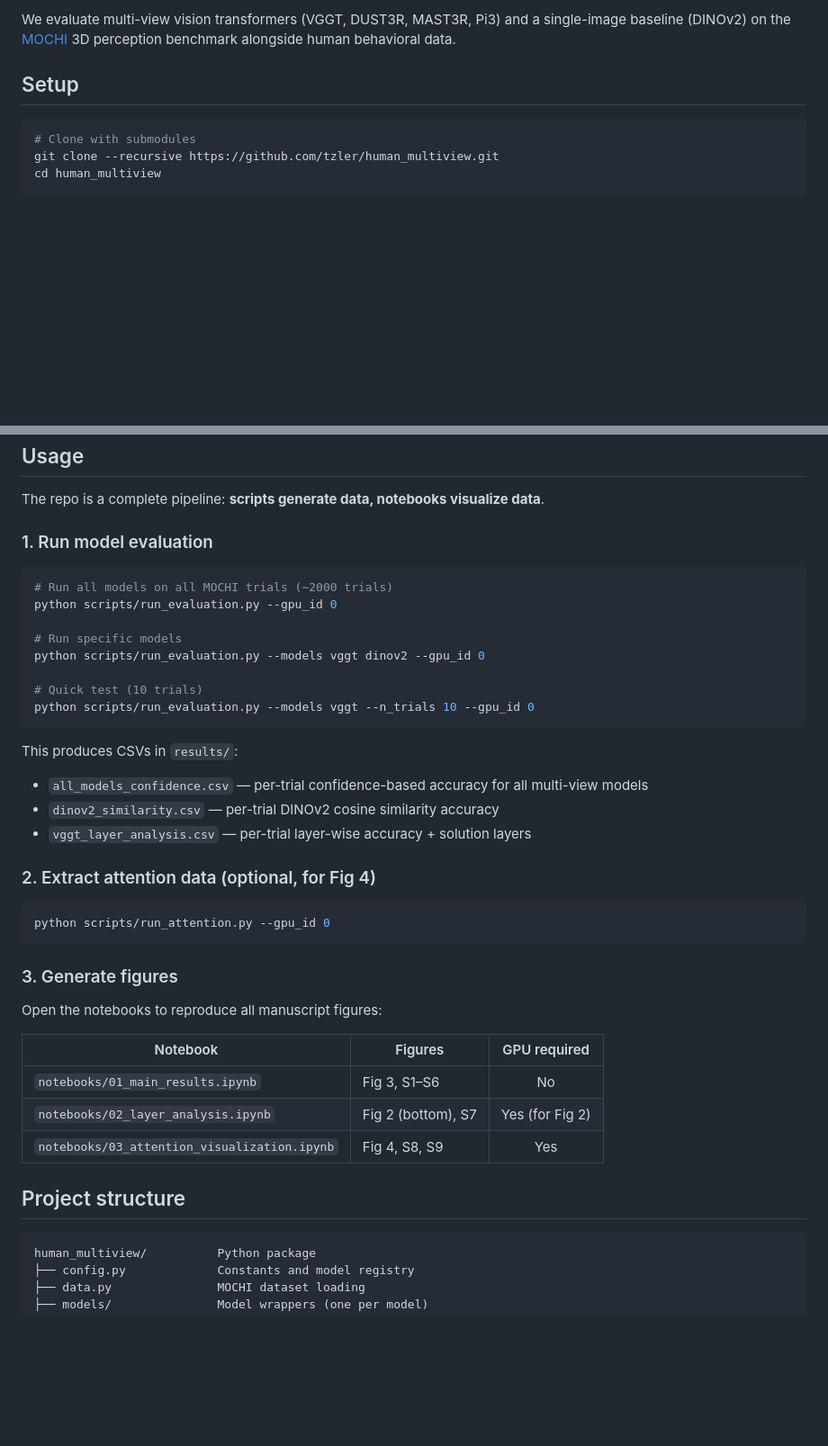
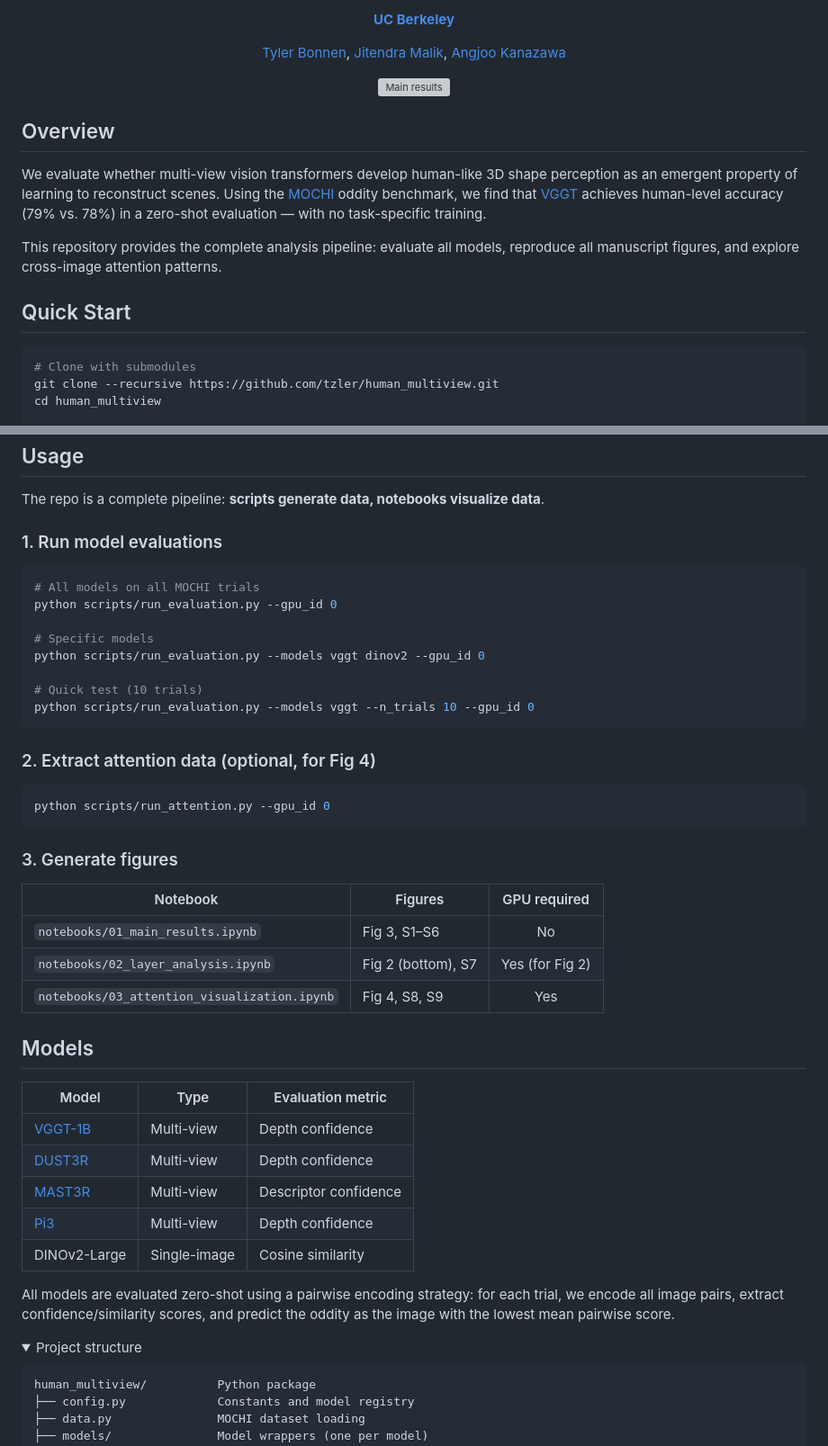
Before and after one commit to tzler/human_multiview, a Markdown page: README.md, 2 parts joined by grey strips. Shown at 90% size. Drawn GitHub-style; folded sections open; blank space fills up the shorter version; grey boxes are pictures that could not be loaded.

Commit message:
Update README with badges, teaser figure, and project overview

````diff
--- a/README.md
+++ b/README.md
@@ -4,7 +7,21 @@ Code and analysis pipeline for [Bonnen, Malik, & Kanazawa (2025)](https://arxiv.
 
-We evaluate multi-view vision transformers (VGGT, DUST3R, MAST3R, Pi3) and a single-image baseline (DINOv2) on the [MOCHI](https://huggingface.co/datasets/tzler/MOCHI) 3D perception benchmark alongside human behavioral data.
+**[UC Berkeley](https://www.berkeley.edu/)**
 
-## Setup
+[Tyler Bonnen](https://scholar.google.com/citations?user=BDoWkQEAAAAJ), [Jitendra Malik](https://people.eecs.berkeley.edu/~malik/), [Angjoo Kanazawa](https://people.eecs.berkeley.edu/~kanazawa/)
+
+</div>
+
+<p align="center">
+  <img src="https://tzler.github.io/human_multiview/static/media/fig3_results.png" width="80%" alt="Main results">
+</p>
+
+## Overview
+
+We evaluate whether multi-view vision transformers develop human-like 3D shape perception as an emergent property of learning to reconstruct scenes. Using the [MOCHI](https://huggingface.co/datasets/tzler/MOCHI) oddity benchmark, we find that [VGGT](https://github.com/facebookresearch/vggt) achieves human-level accuracy (79% vs. 78%) in a zero-shot evaluation — with no task-specific training.
+
+This repository provides the complete analysis pipeline: evaluate all models, reproduce all manuscript figures, and explore cross-image attention patterns.
+
+## Quick Start
 
 ```bash
 # Clone with submodules
@@ -23,23 +40,18 @@ pip install -e .
 
 The repo is a complete pipeline: **scripts generate data, notebooks visualize data**.
 
-### 1. Run model evaluation
+### 1. Run model evaluations
 
 ```bash
-# Run all models on all MOCHI trials (~2000 trials)
+# All models on all MOCHI trials
 python scripts/run_evaluation.py --gpu_id 0
 
-# Run specific models
+# Specific models
 python scripts/run_evaluation.py --models vggt dinov2 --gpu_id 0
 
 # Quick test (10 trials)
 python scripts/run_evaluation.py --models vggt --n_trials 10 --gpu_id 0
 ```
-
-This produces CSVs in `results/`:
-- `all_models_confidence.csv` — per-trial confidence-based accuracy for all multi-view models
-- `dinov2_similarity.csv` — per-trial DINOv2 cosine similarity accuracy
-- `vggt_layer_analysis.csv` — per-trial layer-wise accuracy + solution layers
 
 ### 2. Extract attention data (optional, for Fig 4)
 
@@ -49,15 +61,26 @@ python scripts/run_attention.py --gpu_id 0
 
 ### 3. Generate figures
 
-Open the notebooks to reproduce all manuscript figures:
-
 | Notebook | Figures | GPU required |
 |----------|---------|:---:|
 | `notebooks/01_main_results.ipynb` | Fig 3, S1–S6 | No |
 | `notebooks/02_layer_analysis.ipynb` | Fig 2 (bottom), S7 | Yes (for Fig 2) |
 | `notebooks/03_attention_visualization.ipynb` | Fig 4, S8, S9 | Yes |
 
-## Project structure
+## Models
+
+| Model | Type | Evaluation metric |
+|-------|------|-------------------|
+| [VGGT-1B](https://github.com/facebookresearch/vggt) | Multi-view | Depth confidence |
+| [DUST3R](https://github.com/naver/dust3r) | Multi-view | Depth confidence |
+| [MAST3R](https://github.com/naver/mast3r) | Multi-view | Descriptor confidence |
+| [Pi3](https://github.com/jjordanoc/Pi3) | Multi-view | Depth confidence |
+| DINOv2-Large | Single-image | Cosine similarity |
+
+All models are evaluated zero-shot using a pairwise encoding strategy: for each trial, we encode all image pairs, extract confidence/similarity scores, and predict the oddity as the image with the lowest mean pairwise score.
+
+<details>
+<summary>Project structure</summary>
 
 ```
 human_multiview/          Python package
````
Also changed, not shown: other parts of README.md (+6 -13 lines).
